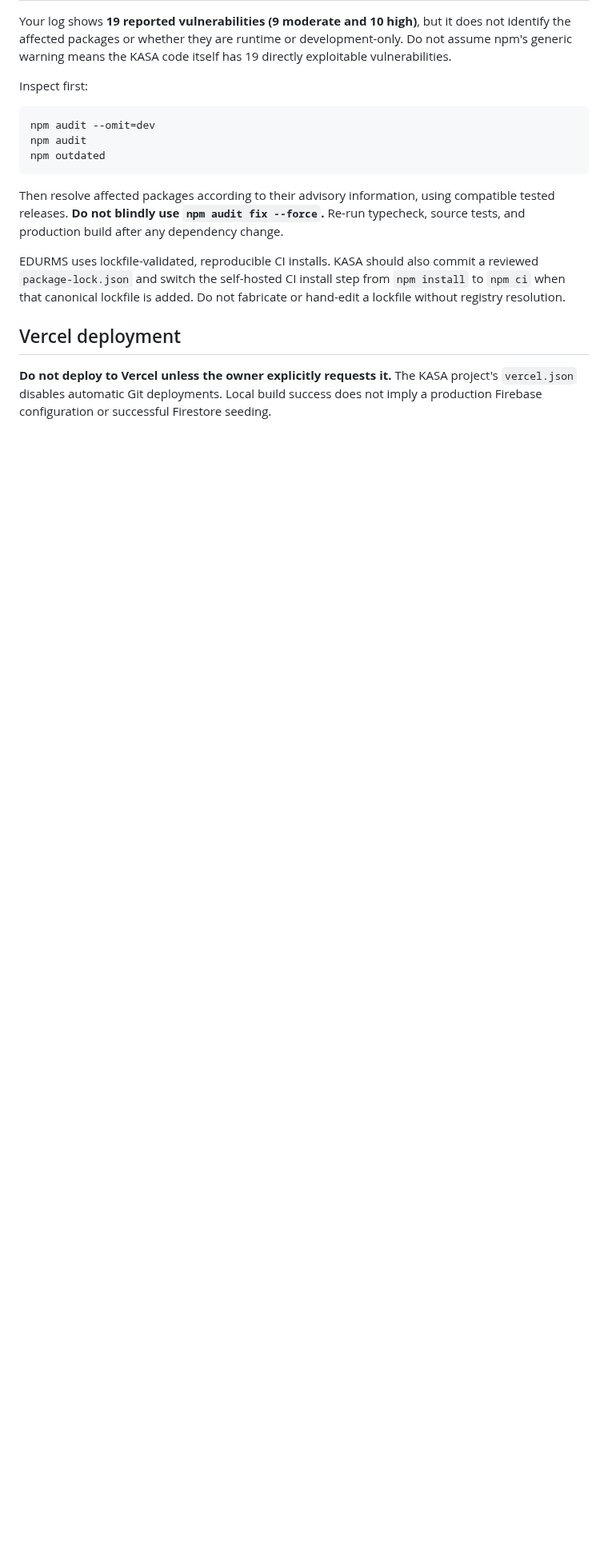
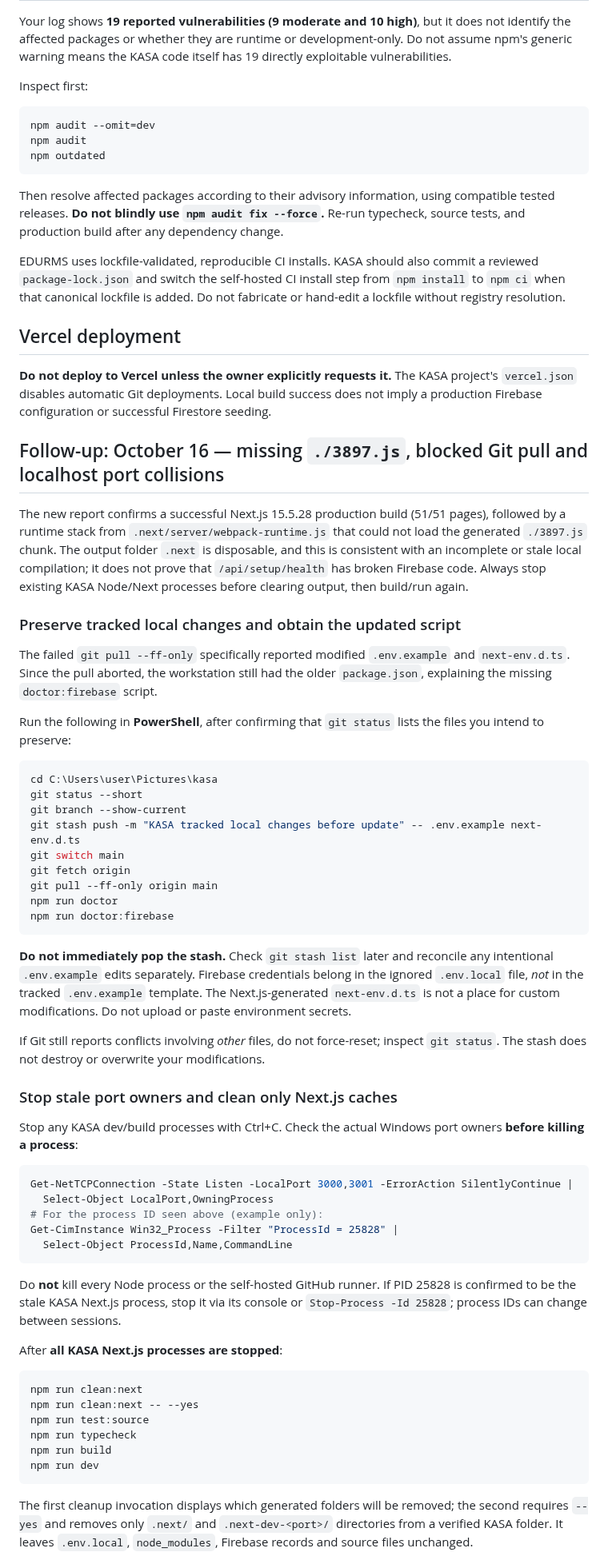
Before and after one commit to pamtechz/kasa, a Markdown page: docs/LOCAL_DEVELOPMENT_RECOVERY.md, the part around one of its changes. Shown at 80% size. Drawn GitHub-style; blank space fills up the shorter version.

Commit message:
docs: handle user-reported stale chunk, local tracked edits and IPv6 port startup race safely

````diff
--- a/docs/LOCAL_DEVELOPMENT_RECOVERY.md
+++ b/docs/LOCAL_DEVELOPMENT_RECOVERY.md
@@ -119,3 +119,57 @@ EDURMS uses lockfile-validated, reproducible CI installs. KASA should also commi
 ## Vercel deployment
 
 **Do not deploy to Vercel unless the owner explicitly requests it.** The KASA project's `vercel.json` disables automatic Git deployments. Local build success does not imply a production Firebase configuration or successful Firestore seeding.
+
+## Follow-up: October 16 — missing `./3897.js`, blocked Git pull and localhost port collisions
+
+The new report confirms a successful Next.js 15.5.28 production build (51/51 pages), followed by a runtime stack from `.next/server/webpack-runtime.js` that could not load the generated `./3897.js` chunk. The output folder `.next` is disposable, and this is consistent with an incomplete or stale local compilation; it does not prove that `/api/setup/health` has broken Firebase code. Always stop existing KASA Node/Next processes before clearing output, then build/run again.
+
+### Preserve tracked local changes and obtain the updated script
+
+The failed `git pull --ff-only` specifically reported modified `.env.example` and `next-env.d.ts`. Since the pull aborted, the workstation still had the older `package.json`, explaining the missing `doctor:firebase` script.
+
+Run the following in **PowerShell**, after confirming that `git status` lists the files you intend to preserve:
+
+```powershell
+cd C:\Users\user\Pictures\kasa
+git status --short
+git branch --show-current
+git stash push -m "KASA tracked local changes before update" -- .env.example next-env.d.ts
+git switch main
+git fetch origin
+git pull --ff-only origin main
+npm run doctor
+npm run doctor:firebase
+```
+
+**Do not immediately pop the stash.** Check `git stash list` later and reconcile any intentional `.env.example` edits separately. Firebase credentials belong in the ignored `.env.local` file, *not* in the tracked `.env.example` template. The Next.js-generated `next-env.d.ts` is not a place for custom modifications. Do not upload or paste environment secrets.
+
+If Git still reports conflicts involving *other* files, do not force-reset; inspect `git status`. The stash does not destroy or overwrite your modifications.
+
+### Stop stale port owners and clean only Next.js caches
+
+Stop any KASA dev/build processes with Ctrl+C. Check the actual Windows port owners **before killing a process**:
+
+```powershell
+Get-NetTCPConnection -State Listen -LocalPort 3000,3001 -ErrorAction SilentlyContinue |
+  Select-Object LocalPort,OwningProcess
+# For the process ID seen above (example only):
+Get-CimInstance Win32_Process -Filter "ProcessId = 25828" |
+  Select-Object ProcessId,Name,CommandLine
+```
+
+Do **not** kill every Node process or the self-hosted GitHub runner. If PID 25828 is confirmed to be the stale KASA Next.js process, stop it via its console or `Stop-Process -Id 25828`; process IDs can change between sessions.
+
+After **all KASA Next.js processes are stopped**:
+
+```powershell
+npm run clean:next
+npm run clean:next -- --yes
+npm run test:source
+npm run typecheck
+npm run build
+npm run dev
+```
+
+The first cleanup invocation displays which generated folders will be removed; the second requires `--yes` and removes only `.next/` and `.next-dev-<port>/` directories from a verified KASA folder. It leaves `.env.local`, `node_modules`, Firebase records and source files unchanged.
+
````
Also changed, not shown: other parts of docs/LOCAL_DEVELOPMENT_RECOVERY.md (+10 -0 lines).
